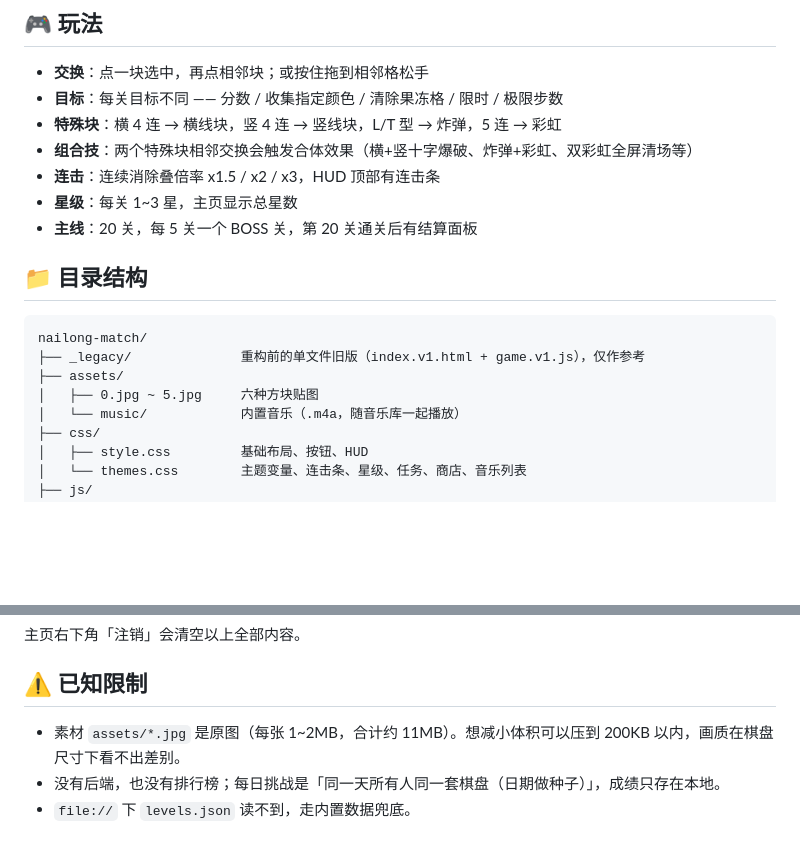
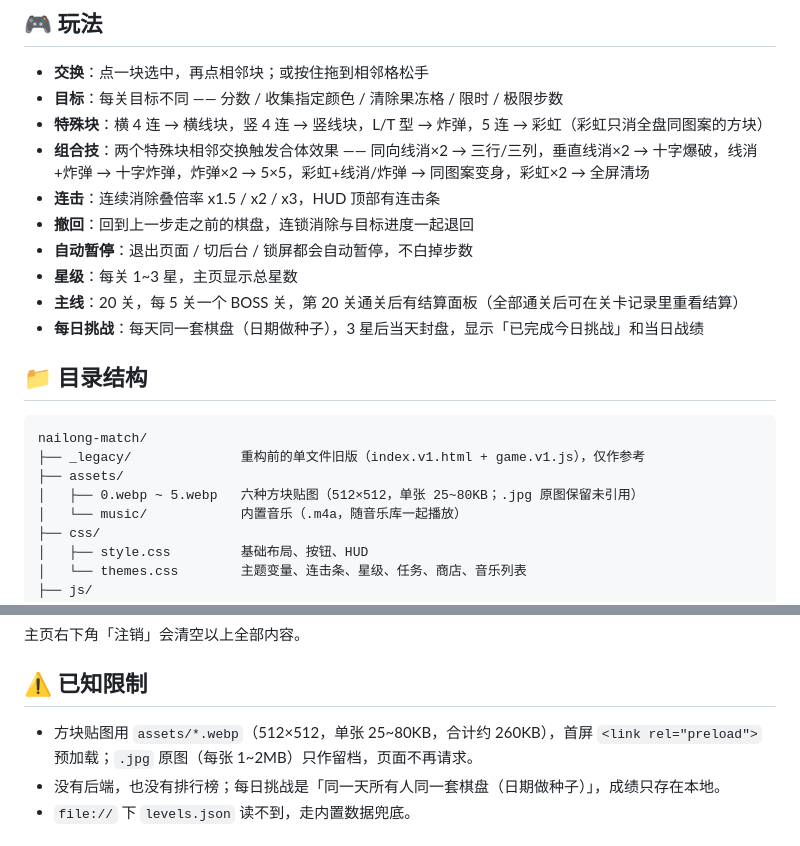
Before and after one commit to Rbuik/nailong-match, a Markdown page: README.md, 2 parts joined by grey strips. GitHub-like rendering; blank space fills up the shorter version.

```diff
--- a/README.md
+++ b/README.md
@@ -21,11 +21,14 @@ python -m http.server 8000
 
 - **交换**：点一块选中，再点相邻块；或按住拖到相邻格松手
 - **目标**：每关目标不同 —— 分数 / 收集指定颜色 / 清除果冻格 / 限时 / 极限步数
-- **特殊块**：横 4 连 → 横线块，竖 4 连 → 竖线块，L/T 型 → 炸弹，5 连 → 彩虹
-- **组合技**：两个特殊块相邻交换会触发合体效果（横+竖十字爆破、炸弹+彩虹、双彩虹全屏清场等）
+- **特殊块**：横 4 连 → 横线块，竖 4 连 → 竖线块，L/T 型 → 炸弹，5 连 → 彩虹（彩虹只消全盘同图案的方块）
+- **组合技**：两个特殊块相邻交换触发合体效果 —— 同向线消×2 → 三行/三列，垂直线消×2 → 十字爆破，线消+炸弹 → 十字炸弹，炸弹×2 → 5×5，彩虹+线消/炸弹 → 同图案变身，彩虹×2 → 全屏清场
 - **连击**：连续消除叠倍率 x1.5 / x2 / x3，HUD 顶部有连击条
+- **撤回**：回到上一步走之前的棋盘，连锁消除与目标进度一起退回
+- **自动暂停**：退出页面 / 切后台 / 锁屏都会自动暂停，不白掉步数
 - **星级**：每关 1~3 星，主页显示总星数
-- **主线**：20 关，每 5 关一个 BOSS 关，第 20 关通关后有结算面板
+- **主线**：20 关，每 5 关一个 BOSS 关，第 20 关通关后有结算面板（全部通关后可在关卡记录里重看结算）
+- **每日挑战**：每天同一套棋盘（日期做种子），3 星后当天封盘，显示「已完成今日挑战」和当日战绩
 
 ## 📁 目录结构
 
@@ -33,7 +36,7 @@ python -m http.server 8000
 nailong-match/
 ├── _legacy/              重构前的单文件旧版（index.v1.html + game.v1.js），仅作参考
 ├── assets/
-│   ├── 0.jpg ~ 5.jpg     六种方块贴图
+│   ├── 0.webp ~ 5.webp   六种方块贴图（512×512，单张 25~80KB；.jpg 原图保留未引用）
 │   └── music/            内置音乐（.m4a，随音乐库一起播放）
 ├── css/
 │   ├── style.css         基础布局、按钮、HUD
@@ -96,7 +99,7 @@ nailong-match/
 
 ## ⚠️ 已知限制
 
-- 素材 `assets/*.jpg` 是原图（每张 1~2MB，合计约 11MB）。想减小体积可以压到 200KB 以内，画质在棋盘尺寸下看不出差别。
+- 方块贴图用 `assets/*.webp`（512×512，单张 25~80KB，合计约 260KB），首屏 `<link rel="preload">` 预加载；`.jpg` 原图（每张 1~2MB）只作留档，页面不再请求。
 - 没有后端，也没有排行榜；每日挑战是「同一天所有人同一套棋盘（日期做种子）」，成绩只存在本地。
 - `file://` 下 `levels.json` 读不到，走内置数据兜底。
 
```
